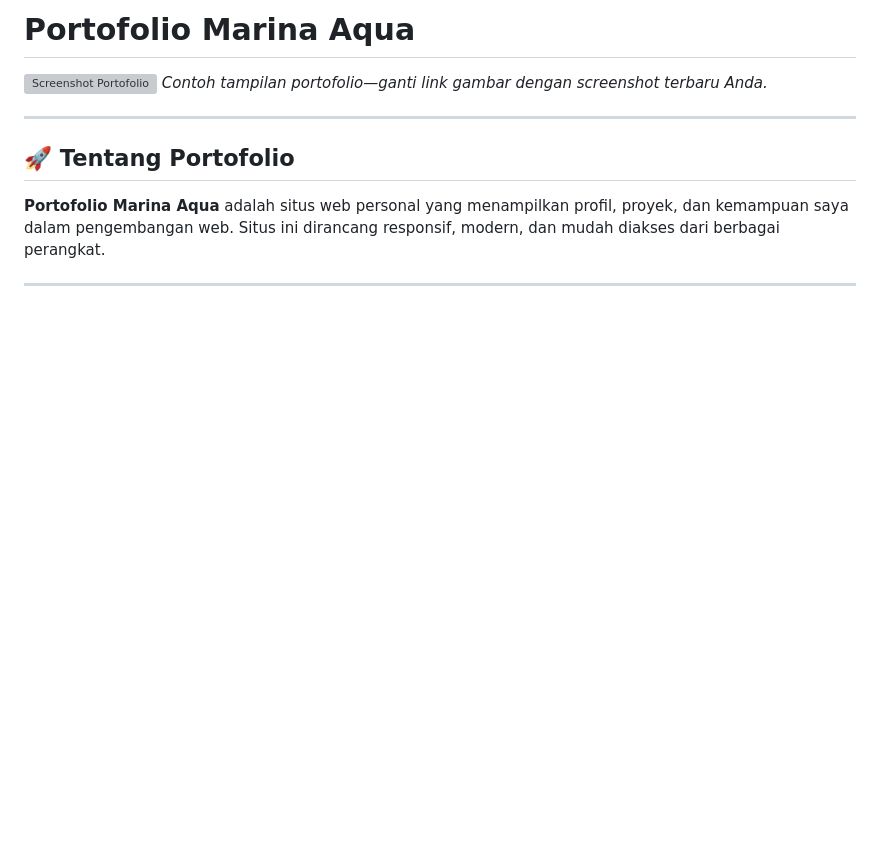
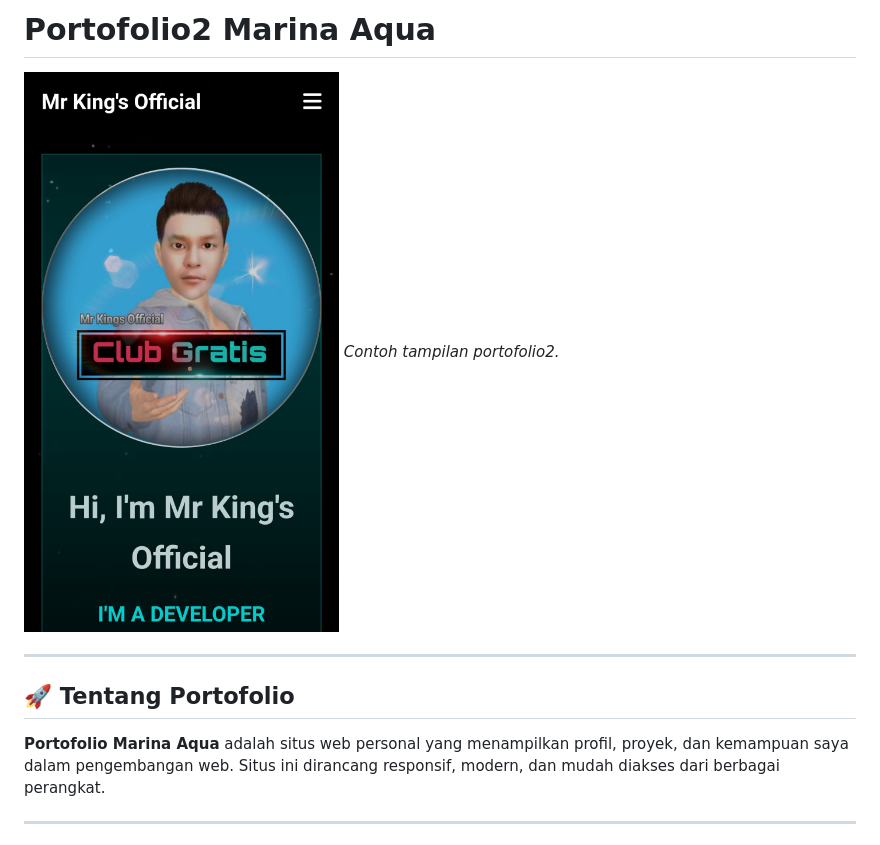
Before and after one commit to MarinaAqua/Portofolio2, a Markdown page: README.md, the part around the change printed below. Rendered like a GitHub page; blank space fills up the shorter version; grey boxes are pictures that could not be loaded.

```diff
--- a/README.md
+++ b/README.md
@@ -1,7 +1,7 @@
-# Portofolio Marina Aqua
+# Portofolio2 Marina Aqua
 
-![Screenshot Portofolio](https://raw.githubusercontent.com/MarinaAqua/portofolio2/main/logo.jpg)
-*Contoh tampilan portofolio—ganti link gambar dengan screenshot terbaru Anda.*
+![Screenshot Portofolio](https://raw.githubusercontent.com/MarinaAqua/Portofolio2/main/img1.jpg)
+*Contoh tampilan portofolio2.*
 
 ---
 
```
Also changed, not shown: other parts of README.md (+4 -4 lines).
